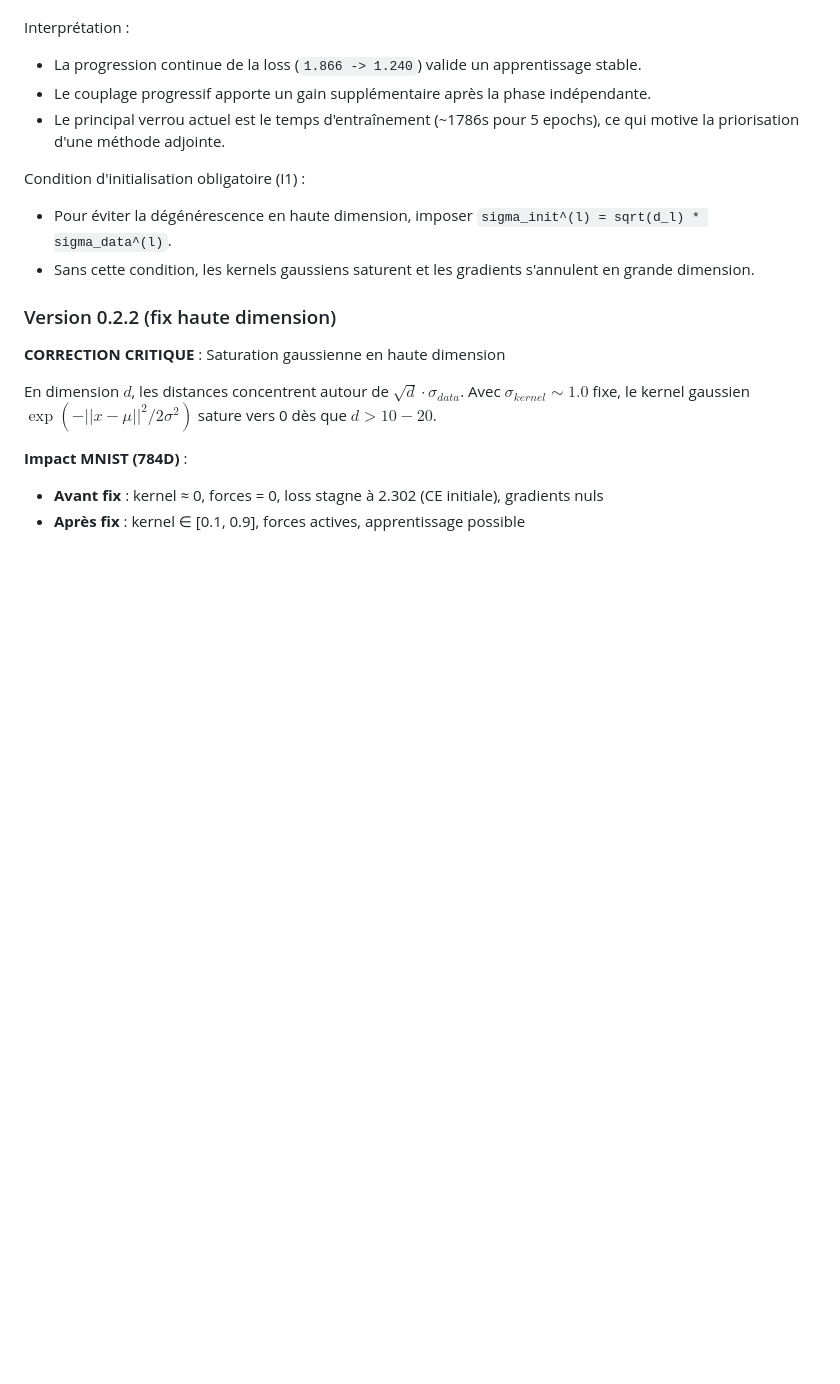
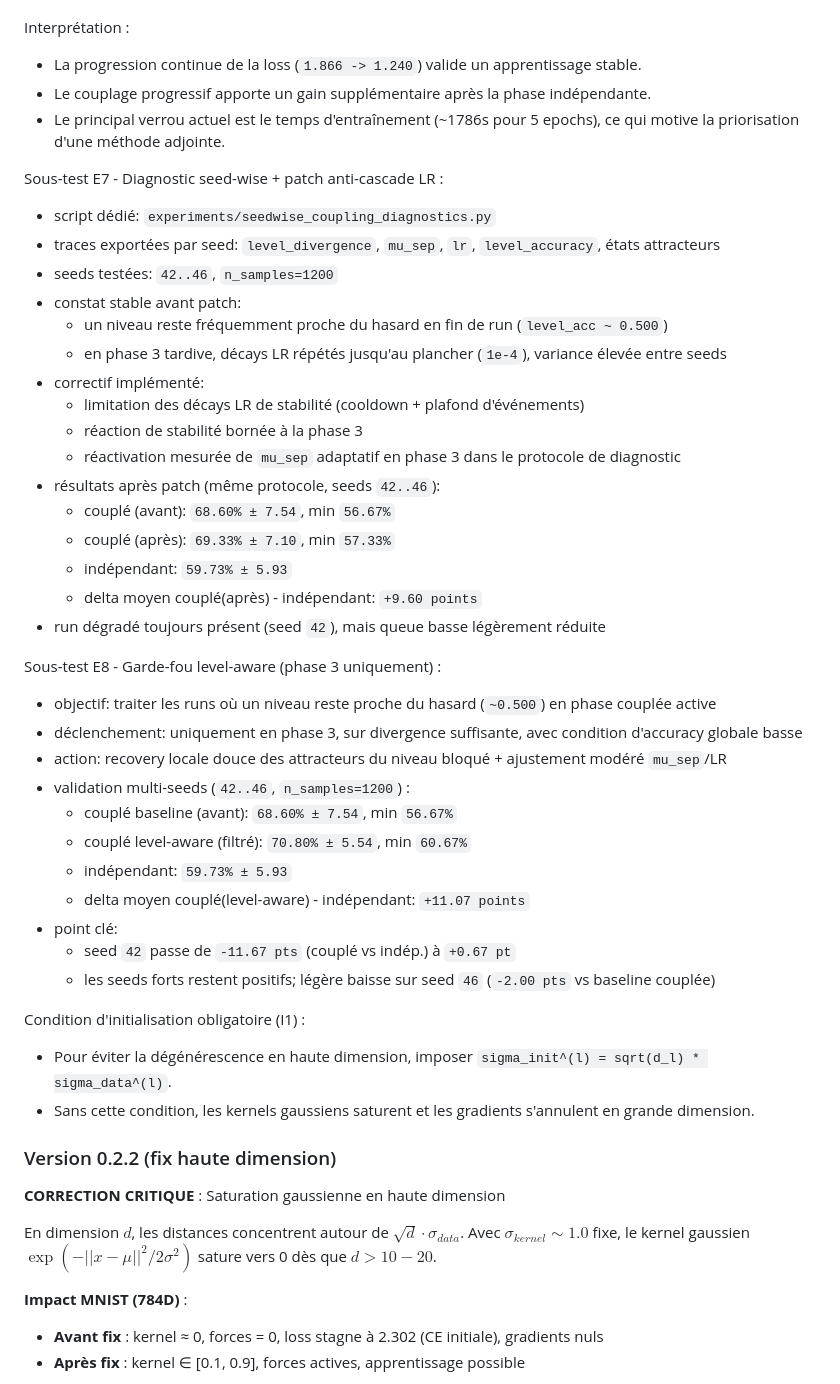
Before and after one commit to ikobootloader/HIERARCHICAL-ATTRACTOR-MACHINE-LEARNING, a Markdown page: README.md, the part around the change. Rendered like a GitHub page; blank space fills up the shorter version.

```diff
--- a/README.md
+++ b/README.md
@@ -349,6 +349,37 @@ Interprétation :
 - Le couplage progressif apporte un gain supplémentaire après la phase indépendante.
 - Le principal verrou actuel est le temps d'entraînement (~1786s pour 5 epochs), ce qui motive la priorisation d'une méthode adjointe.
 
+Sous-test E7 - Diagnostic seed-wise + patch anti-cascade LR :
+- script dédié: `experiments/seedwise_coupling_diagnostics.py`
+- traces exportées par seed: `level_divergence`, `mu_sep`, `lr`, `level_accuracy`, états attracteurs
+- seeds testées: `42..46`, `n_samples=1200`
+- constat stable avant patch:
+  - un niveau reste fréquemment proche du hasard en fin de run (`level_acc ~ 0.500`)
+  - en phase 3 tardive, décays LR répétés jusqu'au plancher (`1e-4`), variance élevée entre seeds
+- correctif implémenté:
+  - limitation des décays LR de stabilité (cooldown + plafond d'événements)
+  - réaction de stabilité bornée à la phase 3
+  - réactivation mesurée de `mu_sep` adaptatif en phase 3 dans le protocole de diagnostic
+- résultats après patch (même protocole, seeds `42..46`):
+  - couplé (avant): `68.60% ± 7.54`, min `56.67%`
+  - couplé (après): `69.33% ± 7.10`, min `57.33%`
+  - indépendant: `59.73% ± 5.93`
+  - delta moyen couplé(après) - indépendant: `+9.60 points`
+- run dégradé toujours présent (seed `42`), mais queue basse légèrement réduite
+
+Sous-test E8 - Garde-fou level-aware (phase 3 uniquement) :
+- objectif: traiter les runs où un niveau reste proche du hasard (`~0.500`) en phase couplée active
+- déclenchement: uniquement en phase 3, sur divergence suffisante, avec condition d'accuracy globale basse
+- action: recovery locale douce des attracteurs du niveau bloqué + ajustement modéré `mu_sep`/LR
+- validation multi-seeds (`42..46`, `n_samples=1200`) :
+  - couplé baseline (avant): `68.60% ± 7.54`, min `56.67%`
+  - couplé level-aware (filtré): `70.80% ± 5.54`, min `60.67%`
+  - indépendant: `59.73% ± 5.93`
+  - delta moyen couplé(level-aware) - indépendant: `+11.07 points`
+- point clé:
+  - seed `42` passe de `-11.67 pts` (couplé vs indép.) à `+0.67 pt`
+  - les seeds forts restent positifs; légère baisse sur seed `46` (`-2.00 pts` vs baseline couplée)
+
 Condition d'initialisation obligatoire (I1) :
 - Pour éviter la dégénérescence en haute dimension, imposer
   `sigma_init^(l) = sqrt(d_l) * sigma_data^(l)`.
```
Also changed, not shown: CHANGELOG.md (+44 -0 lines).
